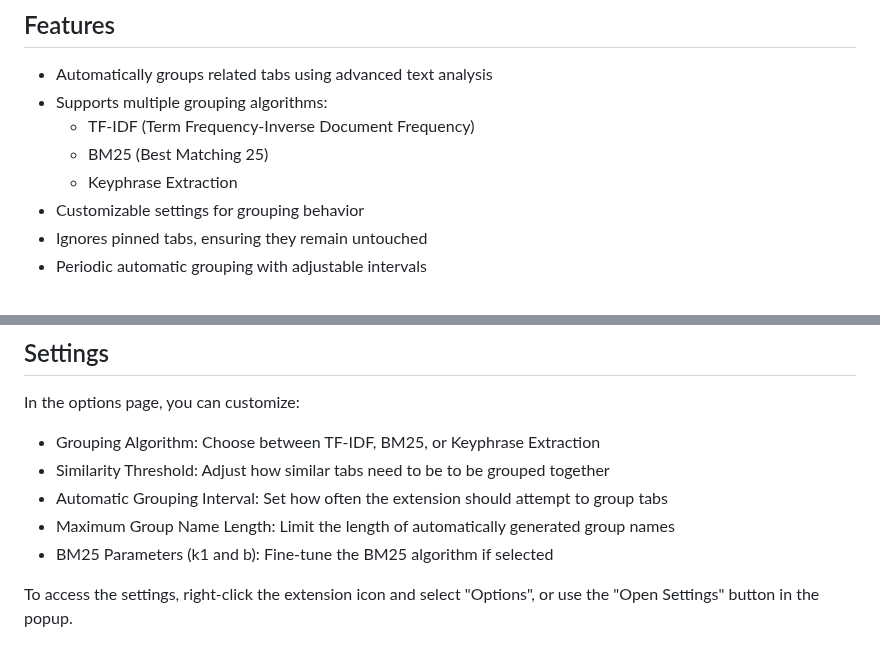
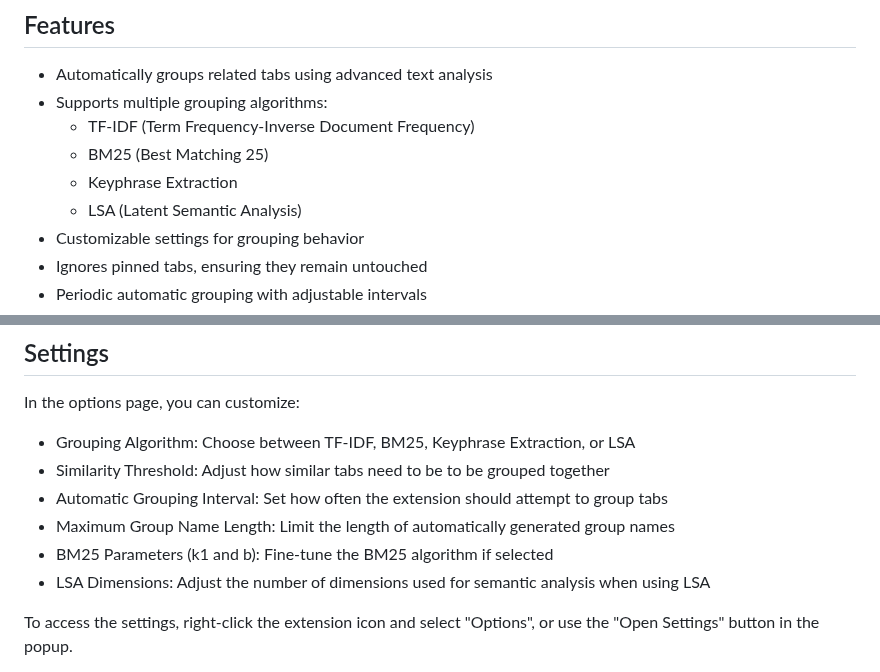
Before and after one commit to geeknik/ai-tab-grouper, a Markdown page: README.md, 2 parts joined by grey strips. GitHub-like rendering.

```diff
--- a/README.md
+++ b/README.md
@@ -11,6 +11,7 @@ AI Tab Grouper is a Brave extension that automatically organizes your tabs into
   - TF-IDF (Term Frequency-Inverse Document Frequency)
   - BM25 (Best Matching 25)
   - Keyphrase Extraction
+  - LSA (Latent Semantic Analysis)
 - Customizable settings for grouping behavior
 - Ignores pinned tabs, ensuring they remain untouched
 - Periodic automatic grouping with adjustable intervals
@@ -41,11 +42,12 @@ Pinned tabs are always ignored by the extension. They will not be unpinned or in
 
 In the options page, you can customize:
 
-- Grouping Algorithm: Choose between TF-IDF, BM25, or Keyphrase Extraction
+- Grouping Algorithm: Choose between TF-IDF, BM25, Keyphrase Extraction, or LSA
 - Similarity Threshold: Adjust how similar tabs need to be to be grouped together
 - Automatic Grouping Interval: Set how often the extension should attempt to group tabs
 - Maximum Group Name Length: Limit the length of automatically generated group names
 - BM25 Parameters (k1 and b): Fine-tune the BM25 algorithm if selected
+- LSA Dimensions: Adjust the number of dimensions used for semantic analysis when using LSA
 
 To access the settings, right-click the extension icon and select "Options", or use the "Open Settings" button in the popup.
 
```
Also changed, not shown: other parts of README.md (+40 -0 lines).
